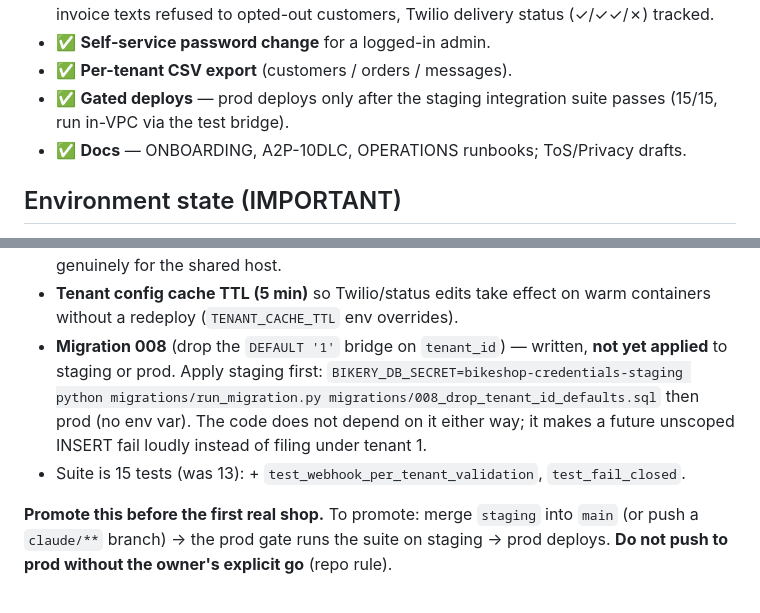
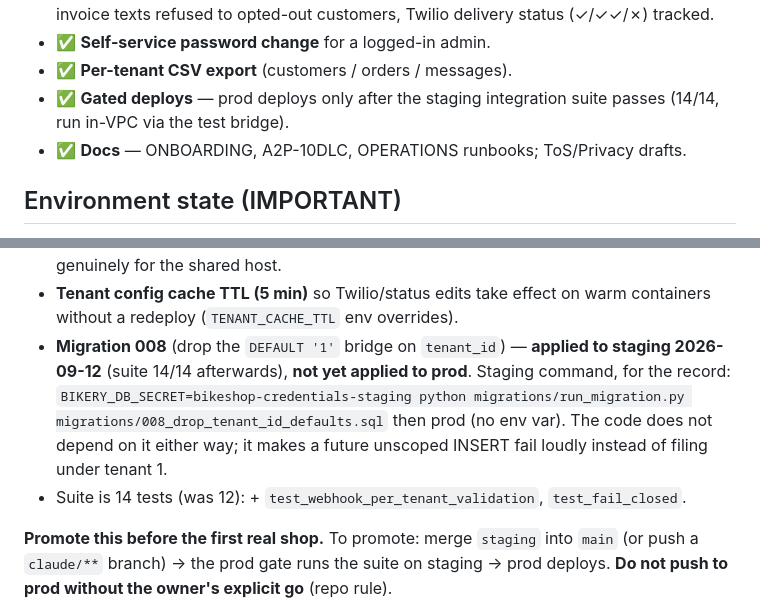
Before and after one commit to seanrsn/Spoke, a Markdown page: docs/GO-LIVE.md, 2 parts joined by grey strips. Rendered like a GitHub page.

```diff
--- a/docs/GO-LIVE.md
+++ b/docs/GO-LIVE.md
@@ -26,7 +26,7 @@ Last updated: 2026-09-07.
 - ✅ **Self-service password change** for a logged-in admin.
 - ✅ **Per-tenant CSV export** (customers / orders / messages).
 - ✅ **Gated deploys** — prod deploys only after the staging integration suite
-  passes (15/15, run in-VPC via the test bridge).
+  passes (14/14, run in-VPC via the test bridge).
 - ✅ **Docs** — ONBOARDING, A2P-10DLC, OPERATIONS runbooks; ToS/Privacy drafts.
 
 ## Environment state (IMPORTANT)
@@ -50,12 +50,13 @@ push:
   through to tenant 1 unless the request is genuinely for the shared host.
 - **Tenant config cache TTL (5 min)** so Twilio/status edits take effect on
   warm containers without a redeploy (`TENANT_CACHE_TTL` env overrides).
-- **Migration 008** (drop the `DEFAULT '1'` bridge on `tenant_id`) — written,
-  **not yet applied** to staging or prod. Apply staging first:
+- **Migration 008** (drop the `DEFAULT '1'` bridge on `tenant_id`) — **applied
+  to staging 2026-09-12** (suite 14/14 afterwards), **not yet applied to prod**.
+  Staging command, for the record:
   `BIKERY_DB_SECRET=bikeshop-credentials-staging python migrations/run_migration.py migrations/008_drop_tenant_id_defaults.sql`
   then prod (no env var). The code does not depend on it either way; it makes
   a future unscoped INSERT fail loudly instead of filing under tenant 1.
-- Suite is 15 tests (was 13): + `test_webhook_per_tenant_validation`,
+- Suite is 14 tests (was 12): + `test_webhook_per_tenant_validation`,
   `test_fail_closed`.
 
 **Promote this before the first real shop.** To promote: merge `staging`
```
Also changed, not shown: CLAUDE.md (+26 -19 lines), docs/OPERATIONS.md (+3 -2 lines).
